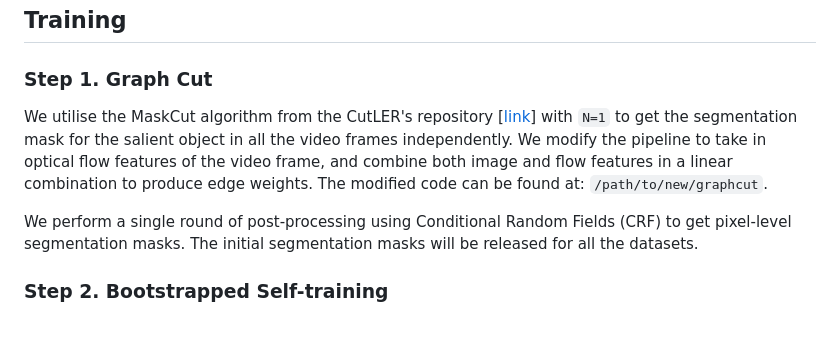
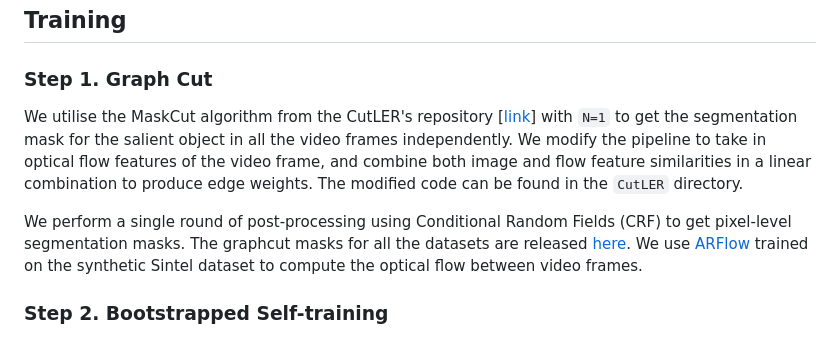
Before and after one commit to silky1708/LOCATE, a Markdown page: README.md, the part around the change. GitHub-like rendering.

Commit message:
add cutler; release graphcut masks

```diff
--- a/README.md
+++ b/README.md
@@ -40,9 +40,9 @@ We have tested our method on video object segmentation datasets (DAVIS 2016, FBM
 
 ### Step 1. Graph Cut
 
-We utilise the MaskCut algorithm from the CutLER's repository [[link](https://github.com/facebookresearch/CutLER)] with `N=1` to get the segmentation mask for the salient object in all the video frames independently. We modify the pipeline to take in optical flow features of the video frame, and combine both image and flow features in a linear combination to produce edge weights. The modified code can be found at: `/path/to/new/graphcut`.
+We utilise the MaskCut algorithm from the CutLER's repository [[link](https://github.com/facebookresearch/CutLER)] with `N=1` to get the segmentation mask for the salient object in all the video frames independently. We modify the pipeline to take in optical flow features of the video frame, and combine both image and flow feature similarities in a linear combination to produce edge weights. The modified code can be found in the `CutLER` directory.
 
-We perform a single round of post-processing using Conditional Random Fields (CRF) to get pixel-level segmentation masks. The initial segmentation masks will be released for all the datasets.
+We perform a single round of post-processing using Conditional Random Fields (CRF) to get pixel-level segmentation masks. The graphcut masks for all the datasets are released [here](https://www.dropbox.com/scl/fo/wdr6jxutv9x4zte1n8jyz/h?rlkey=ayfmd4dp03tjdg6a2m0xg4iac&dl=0). We use [ARFlow](https://github.com/lliuz/ARFlow) trained on the synthetic Sintel dataset to compute the optical flow between video frames.
 
 
 ### Step 2. Bootstrapped Self-training
```
